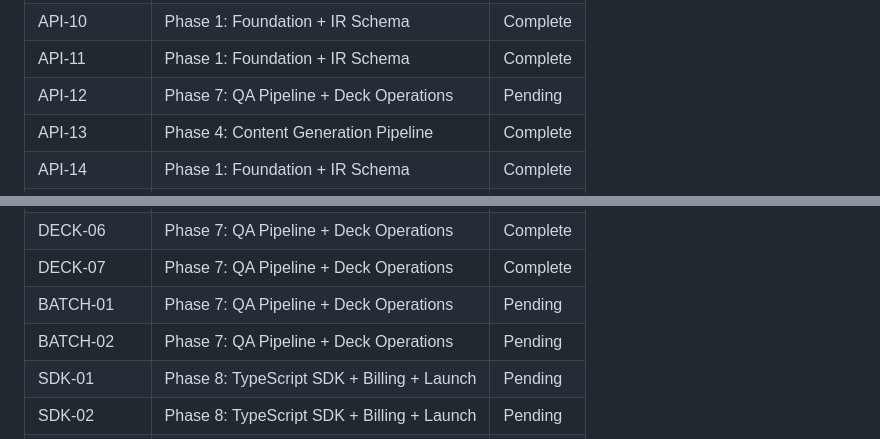
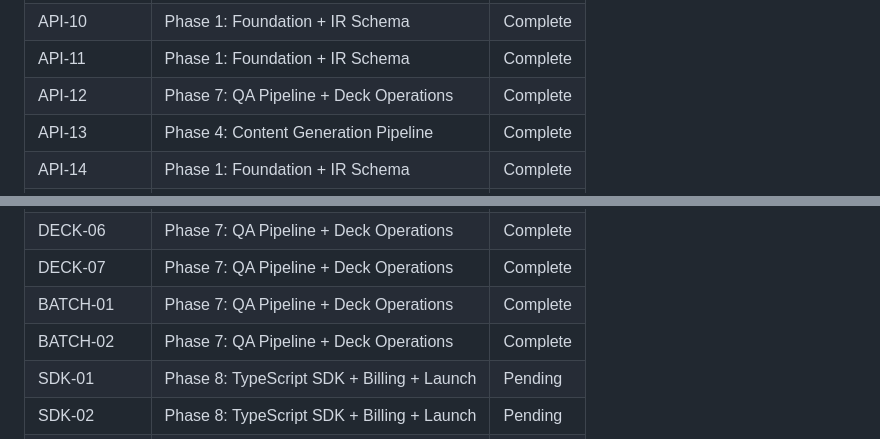
Before and after one commit to Whatsonyourmind/deckforge, a Markdown page: .planning/REQUIREMENTS.md, 2 parts joined by grey strips. Drawn GitHub-style.

```diff
--- a/.planning/REQUIREMENTS.md
+++ b/.planning/REQUIREMENTS.md
@@ -214,7 +214,7 @@ Which phases cover which requirements. Updated during roadmap creation.
 | API-09 | Phase 1: Foundation + IR Schema | Complete |
 | API-10 | Phase 1: Foundation + IR Schema | Complete |
 | API-11 | Phase 1: Foundation + IR Schema | Complete |
-| API-12 | Phase 7: QA Pipeline + Deck Operations | Pending |
+| API-12 | Phase 7: QA Pipeline + Deck Operations | Complete |
 | API-13 | Phase 4: Content Generation Pipeline | Complete |
 | API-14 | Phase 1: Foundation + IR Schema | Complete |
 | PPTX-01 | Phase 3: PPTX Rendering | Pending |
@@ -278,8 +278,8 @@ Which phases cover which requirements. Updated during roadmap creation.
 | DECK-05 | Phase 7: QA Pipeline + Deck Operations | Complete |
 | DECK-06 | Phase 7: QA Pipeline + Deck Operations | Complete |
 | DECK-07 | Phase 7: QA Pipeline + Deck Operations | Complete |
-| BATCH-01 | Phase 7: QA Pipeline + Deck Operations | Pending |
-| BATCH-02 | Phase 7: QA Pipeline + Deck Operations | Pending |
+| BATCH-01 | Phase 7: QA Pipeline + Deck Operations | Complete |
+| BATCH-02 | Phase 7: QA Pipeline + Deck Operations | Complete |
 | SDK-01 | Phase 8: TypeScript SDK + Billing + Launch | Pending |
 | SDK-02 | Phase 8: TypeScript SDK + Billing + Launch | Pending |
 | SDK-03 | Phase 8: TypeScript SDK + Billing + Launch | Pending |
```
Also changed, not shown: other parts of .planning/REQUIREMENTS.md (+3 -3 lines), .planning/STATE.md (+25 -18 lines), 1 other file.
